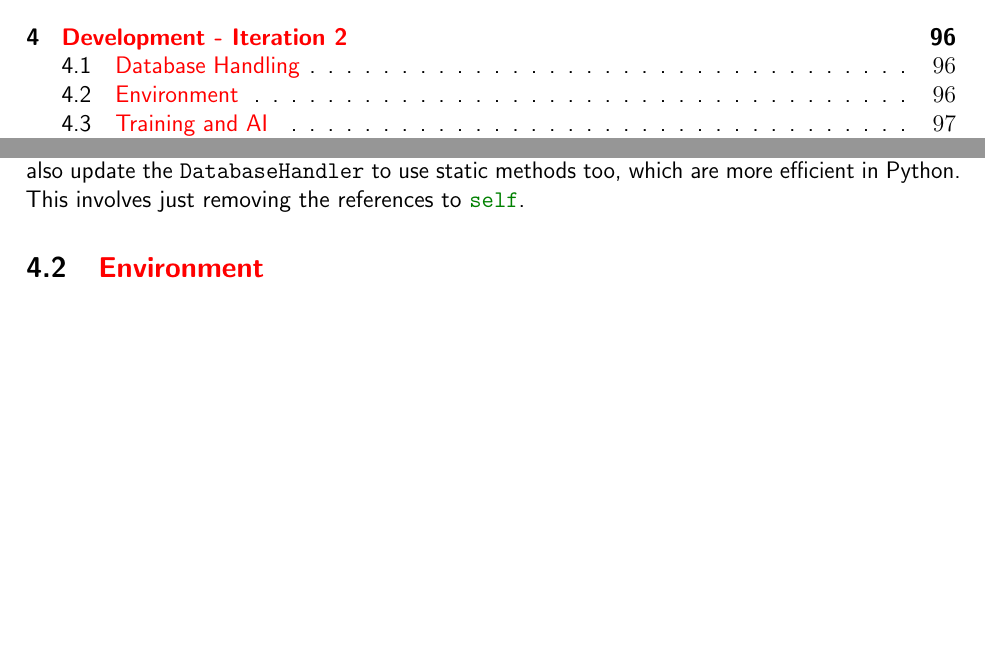
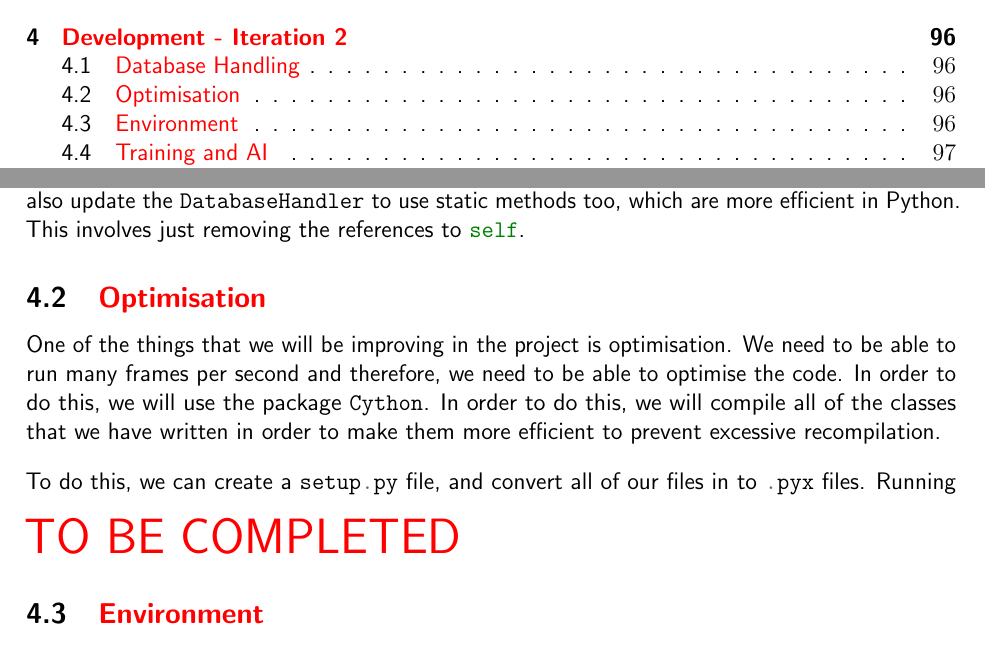
Before and after one commit to o-ti/CS_NEA, a LaTeX document (Main/main.tex, which reads Development/development2.tex): two parts of pages 4 and 96 of 112, joined at a grey line, cut so that both start at the same text, the shorter picture padded with empty space. Compiled offline with pdfLaTeX.

Commit message:
Started Cython

```diff
--- a/Development/development2.tex
+++ b/Development/development2.tex
@@ -2,6 +2,15 @@
 
 Based on our previous discussion of using the \m{Utility} class through its static methods, we can also update the \m{DatabaseHandler} to use static methods too, which are more efficient in Python. This involves just removing the references to \m{self}.
 
+
+\subsection{\textcolor{red}{Optimisation}}
+
+One of the things that we will be improving in the project is optimisation. We need to be able to run many frames per second and therefore, we need to be able to optimise the code. In order to do this, we will use the package \m{Cython}. In order to do this, we will compile all of the classes that we have written in order to make them more efficient to prevent excessive recompilation.
+\vs
+
+To do this, we can create a \m{setup.py} file, and convert all of our files in to \m{.pyx} files. Running
+
+\tbc
 
 \subsection{\textcolor{red}{Environment}}
 
```
Also changed, not shown: main.pdf, Development/development2.tex (1 more changed lines).
